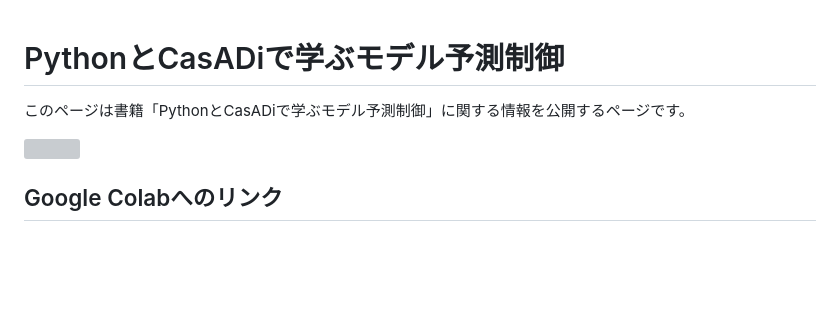
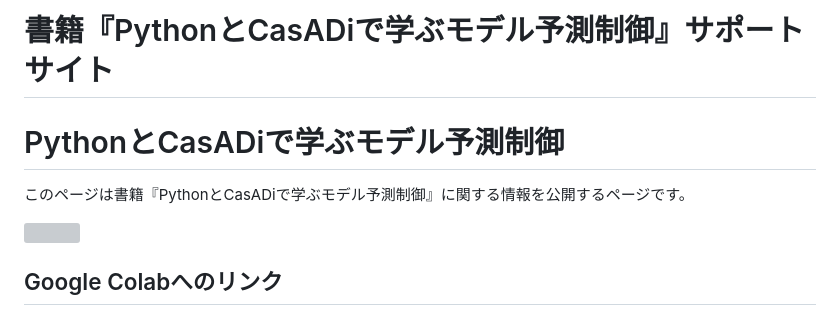
Before and after one commit to proxima-technology/casadi_mpc_nyuumon, a Markdown page: readme.md, the part around the change. Drawn GitHub-style; blank space fills up the shorter version; grey boxes are pictures that could not be loaded.

```diff
--- a/readme.md
+++ b/readme.md
@@ -1,5 +1,6 @@
+# 書籍『PythonとCasADiで学ぶモデル予測制御』サポートサイト
 # PythonとCasADiで学ぶモデル予測制御
-このページは書籍「PythonとCasADiで学ぶモデル予測制御」に関する情報を公開するページです。
+このページは書籍『PythonとCasADiで学ぶモデル予測制御』に関する情報を公開するページです。
 
 [<img src="./デザイン/casadi_mpc_表紙.jpg" width="50%">](https://amzn.asia/d/8TwVTO3)
 
```
